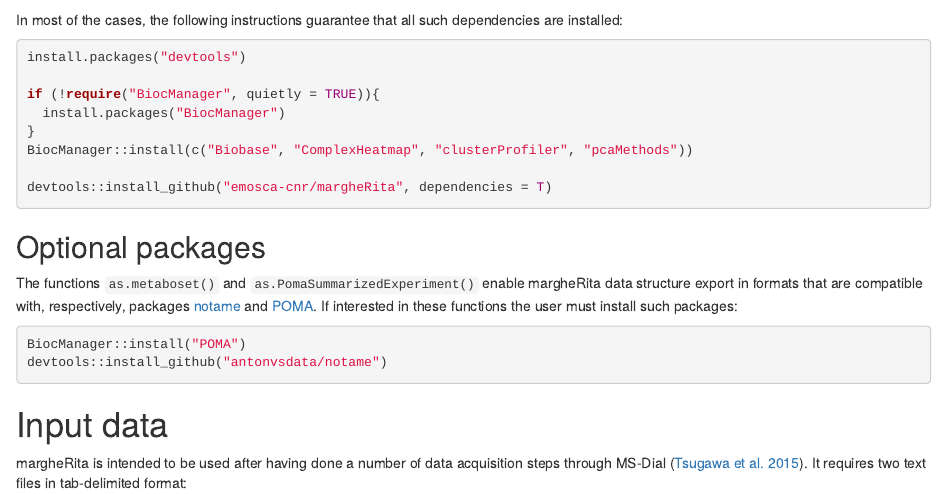
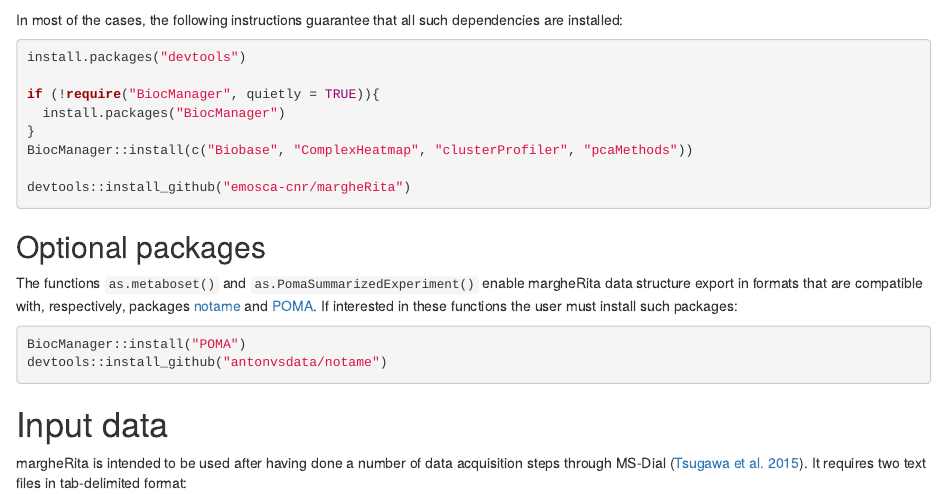
Before and after one commit to emosca-cnr/margheRita, an R Markdown document (vignettes/margheRita.Rmd): the page in a window 1100 px wide, from 1190 px down. Rendered offline with R 4.5, knitr and Pandoc, with nearby package versions; some code elsewhere in the file could not run offline.

Commit message:
docs vignette

````diff
--- a/vignettes/margheRita.Rmd
+++ b/vignettes/margheRita.Rmd
@@ -61,7 +61,7 @@ if (!require("BiocManager", quietly = TRUE)){
 }
 BiocManager::install(c("Biobase", "ComplexHeatmap", "clusterProfiler", "pcaMethods"))
 
-devtools::install_github("emosca-cnr/margheRita", dependencies = T)
+devtools::install_github("emosca-cnr/margheRita")
 ```
 
 ## Optional packages
````
Also changed, not shown: docs/pkgdown.yml, 1 other file.
